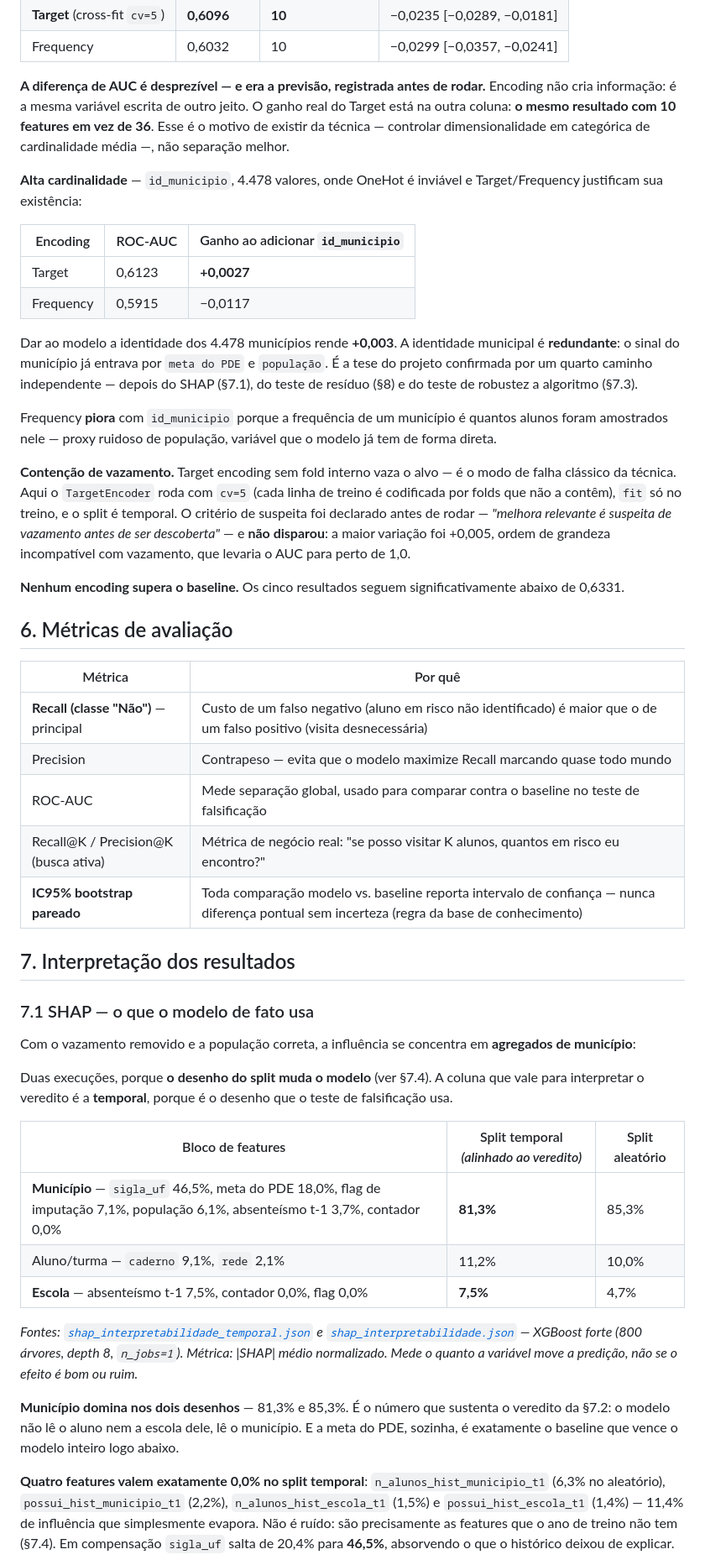
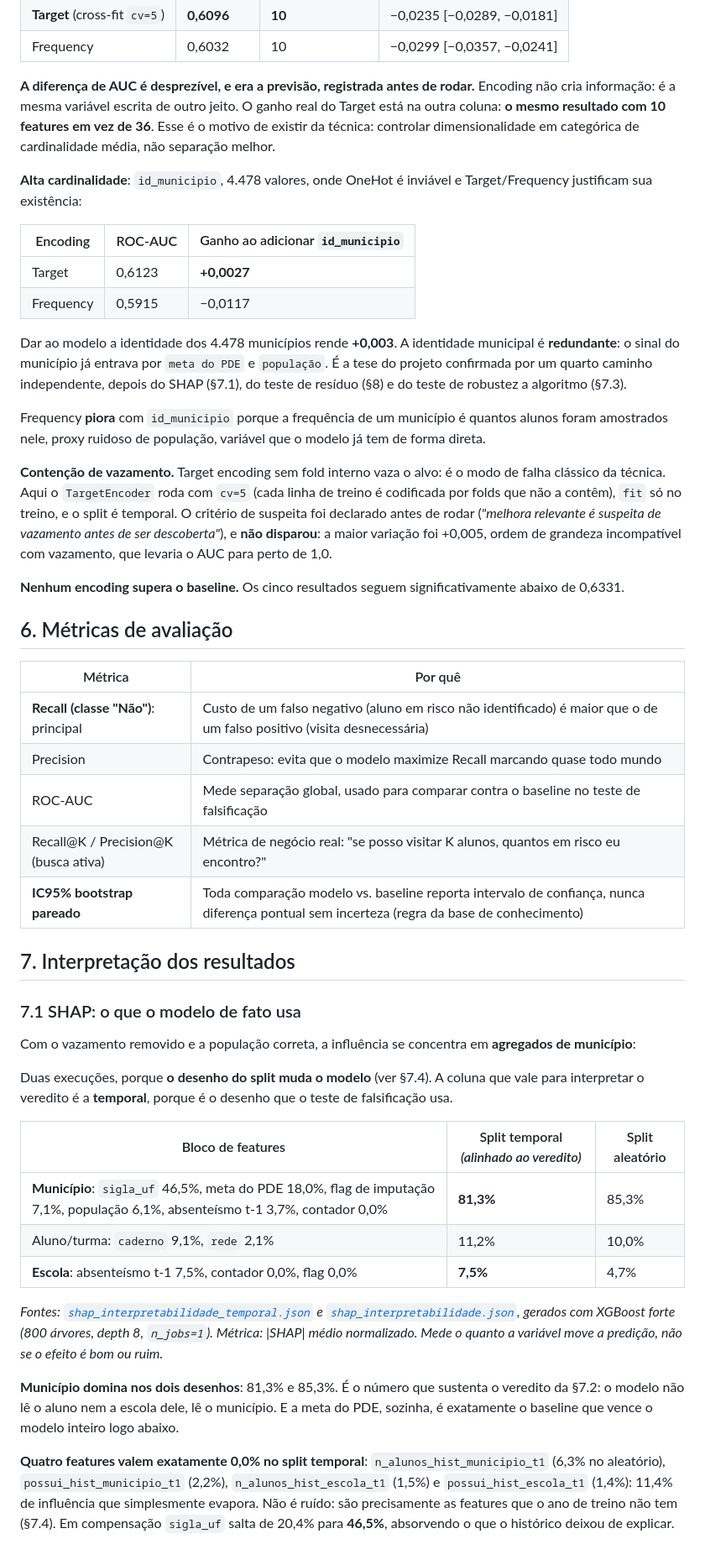
Before and after one commit to luizmaibashi/painel-alfabetizacao-cgu, a Markdown page: README.md, the part around one of its changes. Shown at 84% size. Rendered like a GitHub page; folded sections open.

Commit message:
docs: revisa o README

```diff
--- a/README.md
+++ b/README.md
@@ -444,13 +444,13 @@ foram aplicadas e comparadas no split temporal, contra o mesmo baseline
 | **Target** (cross-fit `cv=5`) | **0,6096** | **10** | −0,0235 [−0,0289, −0,0181] |
 | Frequency | 0,6032 | 10 | −0,0299 [−0,0357, −0,0241] |
 
-**A diferença de AUC é desprezível — e era a previsão, registrada antes de
+**A diferença de AUC é desprezível, e era a previsão, registrada antes de
 rodar.** Encoding não cria informação: é a mesma variável escrita de outro
 jeito. O ganho real do Target está na outra coluna: **o mesmo resultado com 10
-features em vez de 36**. Esse é o motivo de existir da técnica — controlar
-dimensionalidade em categórica de cardinalidade média —, não separação melhor.
+features em vez de 36**. Esse é o motivo de existir da técnica: controlar
+dimensionalidade em categórica de cardinalidade média, não separação melhor.
 
-**Alta cardinalidade** — `id_municipio`, 4.478 valores, onde OneHot é inviável
+**Alta cardinalidade**: `id_municipio`, 4.478 valores, onde OneHot é inviável
 e Target/Frequency justificam sua existência:
 
 | Encoding | ROC-AUC | Ganho ao adicionar `id_municipio` |
@@ -460,19 +460,19 @@ e Target/Frequency justificam sua existência:
 
 Dar ao modelo a identidade dos 4.478 municípios rende **+0,003**. A identidade
 municipal é **redundante**: o sinal do município já entrava por `meta do PDE` e
-`população`. É a tese do projeto confirmada por um quarto caminho independente
-— depois do SHAP (§7.1), do teste de resíduo (§8) e do teste de robustez a
+`população`. É a tese do projeto confirmada por um quarto caminho independente,
+depois do SHAP (§7.1), do teste de resíduo (§8) e do teste de robustez a
 algoritmo (§7.3).
 
 Frequency **piora** com `id_municipio` porque a frequência de um município é
-quantos alunos foram amostrados nele — proxy ruidoso de população, variável que
+quantos alunos foram amostrados nele, proxy ruidoso de população, variável que
 o modelo já tem de forma direta.
 
-**Contenção de vazamento.** Target encoding sem fold interno vaza o alvo — é o
+**Contenção de vazamento.** Target encoding sem fold interno vaza o alvo: é o
 modo de falha clássico da técnica. Aqui o `TargetEncoder` roda com `cv=5`
 (cada linha de treino é codificada por folds que não a contêm), `fit` só no
 treino, e o split é temporal. O critério de suspeita foi declarado antes de
-rodar — *"melhora relevante é suspeita de vazamento antes de ser descoberta"* —
+rodar (*"melhora relevante é suspeita de vazamento antes de ser descoberta"*),
 e **não disparou**: a maior variação foi +0,005, ordem de grandeza incompatível
 com vazamento, que levaria o AUC para perto de 1,0.
 
@@ -483,15 +483,15 @@ significativamente abaixo de 0,6331.
 
 | Métrica | Por quê |
 |---|---|
-| **Recall (classe "Não")** — principal | Custo de um falso negativo (aluno em risco não identificado) é maior que o de um falso positivo (visita desnecessária) |
-| Precision | Contrapeso — evita que o modelo maximize Recall marcando quase todo mundo |
+| **Recall (classe "Não")**: principal | Custo de um falso negativo (aluno em risco não identificado) é maior que o de um falso positivo (visita desnecessária) |
+| Precision | Contrapeso: evita que o modelo maximize Recall marcando quase todo mundo |
 | ROC-AUC | Mede separação global, usado para comparar contra o baseline no teste de falsificação |
 | Recall@K / Precision@K (busca ativa) | Métrica de negócio real: "se posso visitar K alunos, quantos em risco eu encontro?" |
-| **IC95% bootstrap pareado** | Toda comparação modelo vs. baseline reporta intervalo de confiança — nunca diferença pontual sem incerteza (regra da base de conhecimento) |
+| **IC95% bootstrap pareado** | Toda comparação modelo vs. baseline reporta intervalo de confiança, nunca diferença pontual sem incerteza (regra da base de conhecimento) |
 
 ## 7. Interpretação dos resultados
 
-### 7.1 SHAP — o que o modelo de fato usa
+### 7.1 SHAP: o que o modelo de fato usa
 
 Com o vazamento removido e a população correta, a influência se concentra
 em **agregados de município**:
@@ -502,25 +502,25 @@ desenho que o teste de falsificação usa.
 
 | Bloco de features | Split temporal *(alinhado ao veredito)* | Split aleatório |
 |---|---|---|
-| **Município** — `sigla_uf` 46,5%, meta do PDE 18,0%, flag de imputação 7,1%, população 6,1%, absenteísmo t-1 3,7%, contador 0,0% | **81,3%** | 85,3% |
-| Aluno/turma — `caderno` 9,1%, `rede` 2,1% | 11,2% | 10,0% |
-| **Escola** — absenteísmo t-1 7,5%, contador 0,0%, flag 0,0% | **7,5%** | 4,7% |
+| **Município**: `sigla_uf` 46,5%, meta do PDE 18,0%, flag de imputação 7,1%, população 6,1%, absenteísmo t-1 3,7%, contador 0,0% | **81,3%** | 85,3% |
+| Aluno/turma: `caderno` 9,1%, `rede` 2,1% | 11,2% | 10,0% |
+| **Escola**: absenteísmo t-1 7,5%, contador 0,0%, flag 0,0% | **7,5%** | 4,7% |
 
 *Fontes:
 [`shap_interpretabilidade_temporal.json`](reports/shap_interpretabilidade_temporal.json)
-e [`shap_interpretabilidade.json`](reports/shap_interpretabilidade.json) —
-XGBoost forte (800 árvores, depth 8, `n_jobs=1`). Métrica: |SHAP| médio
+e [`shap_interpretabilidade.json`](reports/shap_interpretabilidade.json),
+gerados com XGBoost forte (800 árvores, depth 8, `n_jobs=1`). Métrica: |SHAP| médio
 normalizado. Mede o quanto a variável move a predição, não se o efeito é bom
 ou ruim.*
 
-**Município domina nos dois desenhos** — 81,3% e 85,3%. É o número que
+**Município domina nos dois desenhos**: 81,3% e 85,3%. É o número que
 sustenta o veredito da §7.2: o modelo não lê o aluno nem a escola dele, lê o
 município. E a meta do PDE, sozinha, é exatamente o baseline que vence o
 modelo inteiro logo abaixo.
 
 **Quatro features valem exatamente 0,0% no split temporal**:
 `n_alunos_hist_municipio_t1` (6,3% no aleatório), `possui_hist_municipio_t1`
-(2,2%), `n_alunos_hist_escola_t1` (1,5%) e `possui_hist_escola_t1` (1,4%) —
+(2,2%), `n_alunos_hist_escola_t1` (1,5%) e `possui_hist_escola_t1` (1,4%):
 11,4% de influência que simplesmente evapora. Não é ruído: são precisamente as
 features que o ano de treino não tem (§7.4). Em compensação `sigla_uf` salta
 de 20,4% para **46,5%**, absorvendo o que o histórico deixou de explicar.
```
Also changed, not shown: other parts of README.md (+134 -134 lines).
